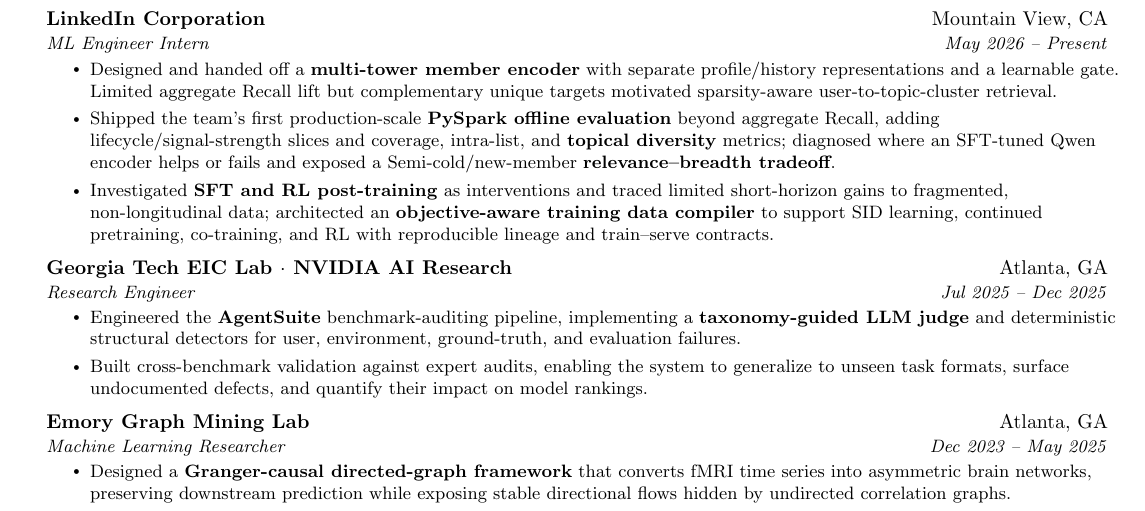
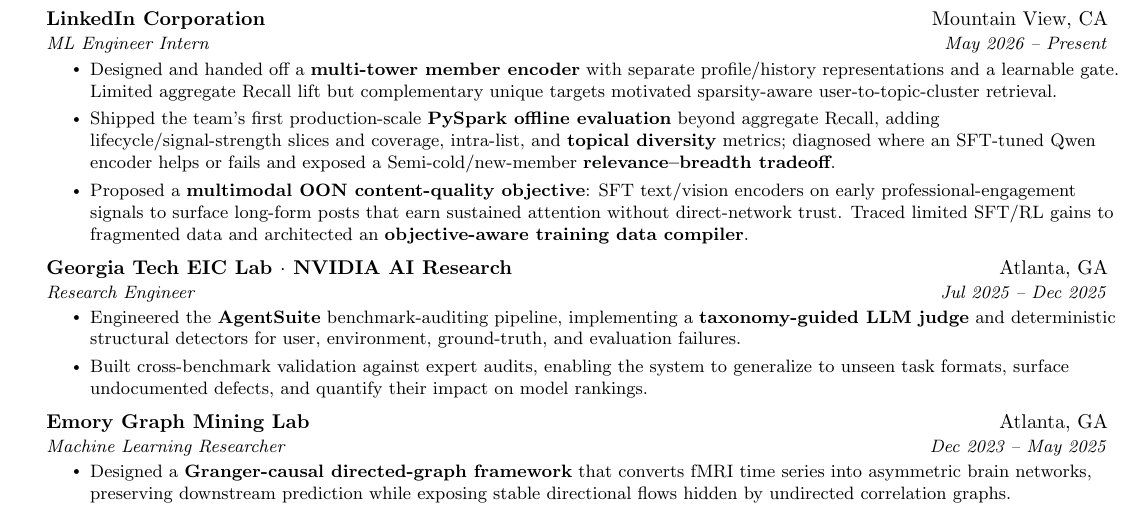
Before and after one commit to tianyi-zhang-02/my_resume, a LaTeX document (main.tex): part of the page, cut so that both start at the same text. Compiled offline with pdfLaTeX.

Commit message:
Add multimodal OON quality objective

```diff
--- a/main.tex
+++ b/main.tex
@@ -115,7 +115,7 @@
 
   \resumeItem{Shipped the team's first production-scale \textbf{PySpark offline evaluation} beyond aggregate Recall, adding lifecycle/signal-strength slices and coverage, intra-list, and \textbf{topical diversity} metrics; diagnosed where an SFT-tuned Qwen encoder helps or fails and exposed a Semi-cold/new-member \textbf{relevance--breadth tradeoff}.}
 
-  \resumeItem{Investigated \textbf{SFT and RL post-training} as interventions and traced limited short-horizon gains to fragmented, non-longitudinal data; architected an \textbf{objective-aware training data compiler} to support SID learning, continued pretraining, co-training, and RL with reproducible lineage and train--serve contracts.}
+  \resumeItem{Proposed a \textbf{multimodal OON content-quality objective}: SFT text/vision encoders on early professional-engagement signals to surface long-form posts that earn sustained attention without direct-network trust. Traced limited SFT/RL gains to fragmented data and architected an \textbf{objective-aware training data compiler}.}
 \resumeItemListEnd
 
   \resumeSubheading
```
